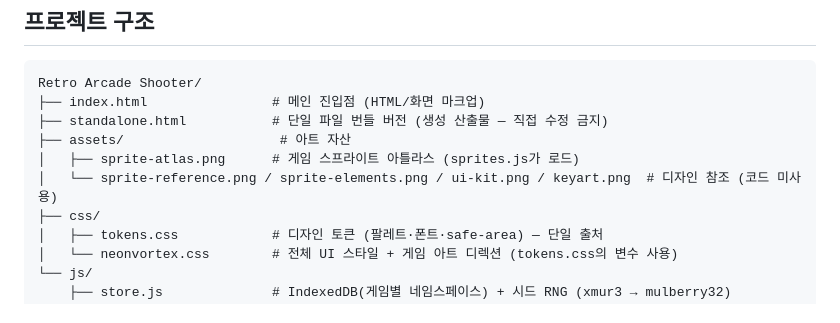
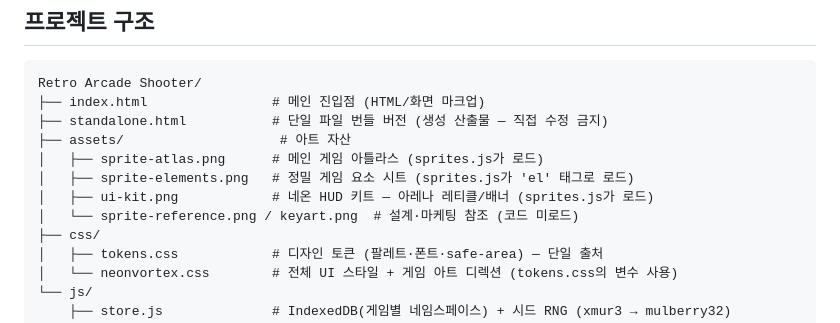
Before and after one commit to BokEumEom/ZERO-HOUR, a Markdown page: README.md, the part around the change. GitHub-like rendering.

```diff
--- a/README.md
+++ b/README.md
@@ -119,8 +119,10 @@ Retro Arcade Shooter/
 ├── index.html                # 메인 진입점 (HTML/화면 마크업)
 ├── standalone.html           # 단일 파일 번들 버전 (생성 산출물 — 직접 수정 금지)
 ├── assets/                    # 아트 자산
-│   ├── sprite-atlas.png      # 게임 스프라이트 아틀라스 (sprites.js가 로드)
-│   └── sprite-reference.png / sprite-elements.png / ui-kit.png / keyart.png  # 디자인 참조 (코드 미사용)
+│   ├── sprite-atlas.png      # 메인 게임 아틀라스 (sprites.js가 로드)
+│   ├── sprite-elements.png   # 정밀 게임 요소 시트 (sprites.js가 'el' 태그로 로드)
+│   ├── ui-kit.png            # 네온 HUD 키트 — 아레나 레티클/배너 (sprites.js가 로드)
+│   └── sprite-reference.png / keyart.png  # 설계·마케팅 참조 (코드 미로드)
 ├── css/
 │   ├── tokens.css            # 디자인 토큰 (팔레트·폰트·safe-area) — 단일 출처
 │   └── neonvortex.css        # 전체 UI 스타일 + 게임 아트 디렉션 (tokens.css의 변수 사용)
```
Also changed, not shown: design.md (+15 -10 lines), docs/plans/2026-06-29-full-asset-utilization-roadmap.md (added, +71 -0 lines).
